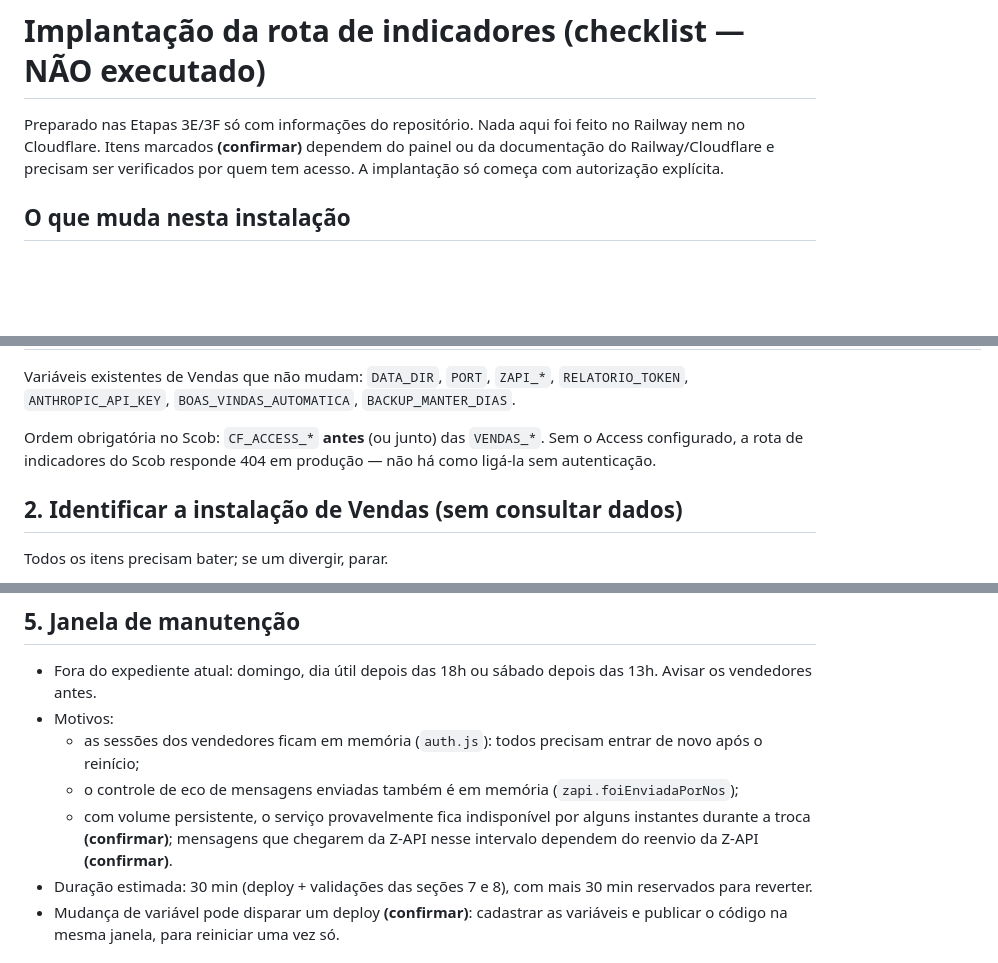
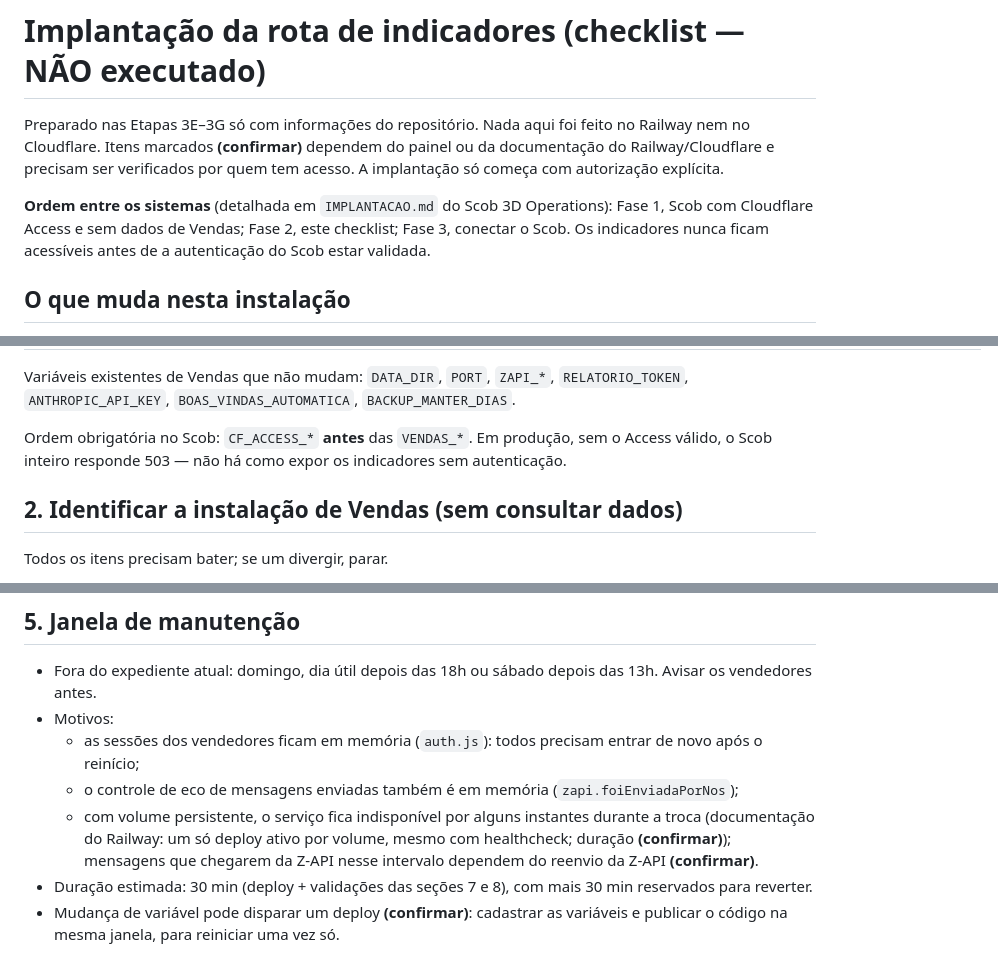
Before and after one commit to scob-tech/santo-antonio-atendimento, a Markdown page: IMPLANTACAO-INDICADORES.md, 3 parts joined by grey strips. GitHub-like rendering; blank space fills up the shorter version.

Commit message:
docs: ordem de implantação entre Scob e Vendas (etapa 3G)
Co-Authored-By: Claude Opus 5.5 <noreply@anthropic.com>
Claude-Session: https://claude.ai/code/session_01XRFjiMoNdB5vPsR1LvikQu

```diff
--- a/IMPLANTACAO-INDICADORES.md
+++ b/IMPLANTACAO-INDICADORES.md
@@ -1,9 +1,14 @@
 # Implantação da rota de indicadores (checklist — NÃO executado)
 
-Preparado nas Etapas 3E/3F só com informações do repositório. Nada aqui foi
+Preparado nas Etapas 3E–3G só com informações do repositório. Nada aqui foi
 feito no Railway nem no Cloudflare. Itens marcados **(confirmar)** dependem
 do painel ou da documentação do Railway/Cloudflare e precisam ser verificados
 por quem tem acesso. A implantação só começa com autorização explícita.
+
+**Ordem entre os sistemas** (detalhada em `IMPLANTACAO.md` do Scob 3D
+Operations): Fase 1, Scob com Cloudflare Access e sem dados de Vendas; Fase 2,
+este checklist; Fase 3, conectar o Scob. Os indicadores nunca ficam
+acessíveis antes de a autenticação do Scob estar validada.
 
 ## O que muda nesta instalação
 
@@ -31,9 +36,9 @@ Variáveis existentes de Vendas que não mudam: `DATA_DIR`, `PORT`, `ZAPI_*`,
 `RELATORIO_TOKEN`, `ANTHROPIC_API_KEY`, `BOAS_VINDAS_AUTOMATICA`,
 `BACKUP_MANTER_DIAS`.
 
-Ordem obrigatória no Scob: `CF_ACCESS_*` **antes** (ou junto) das
-`VENDAS_*`. Sem o Access configurado, a rota de indicadores do Scob responde
-404 em produção — não há como ligá-la sem autenticação.
+Ordem obrigatória no Scob: `CF_ACCESS_*` **antes** das `VENDAS_*`. Em
+produção, sem o Access válido, o Scob inteiro responde 503 — não há como
+expor os indicadores sem autenticação.
 
 ## 2. Identificar a instalação de Vendas (sem consultar dados)
 
@@ -89,8 +94,9 @@ cópia fica no mesmo volume — se o volume se perder, o backup vai junto.
     entrar de novo após o reinício;
   - o controle de eco de mensagens enviadas também é em memória
     (`zapi.foiEnviadaPorNos`);
-  - com volume persistente, o serviço provavelmente fica indisponível por
-    alguns instantes durante a troca **(confirmar)**; mensagens que chegarem
+  - com volume persistente, o serviço fica indisponível por alguns instantes
+    durante a troca (documentação do Railway: um só deploy ativo por volume,
+    mesmo com healthcheck; duração **(confirmar)**); mensagens que chegarem
     da Z-API nesse intervalo dependem do reenvio da Z-API **(confirmar)**.
 - Duração estimada: 30 min (deploy + validações das seções 7 e 8), com mais
   30 min reservados para reverter.
```
Also changed, not shown: other parts of IMPLANTACAO-INDICADORES.md (+6 -3 lines), INDICADORES-VENDAS.md (+3 -2 lines).
